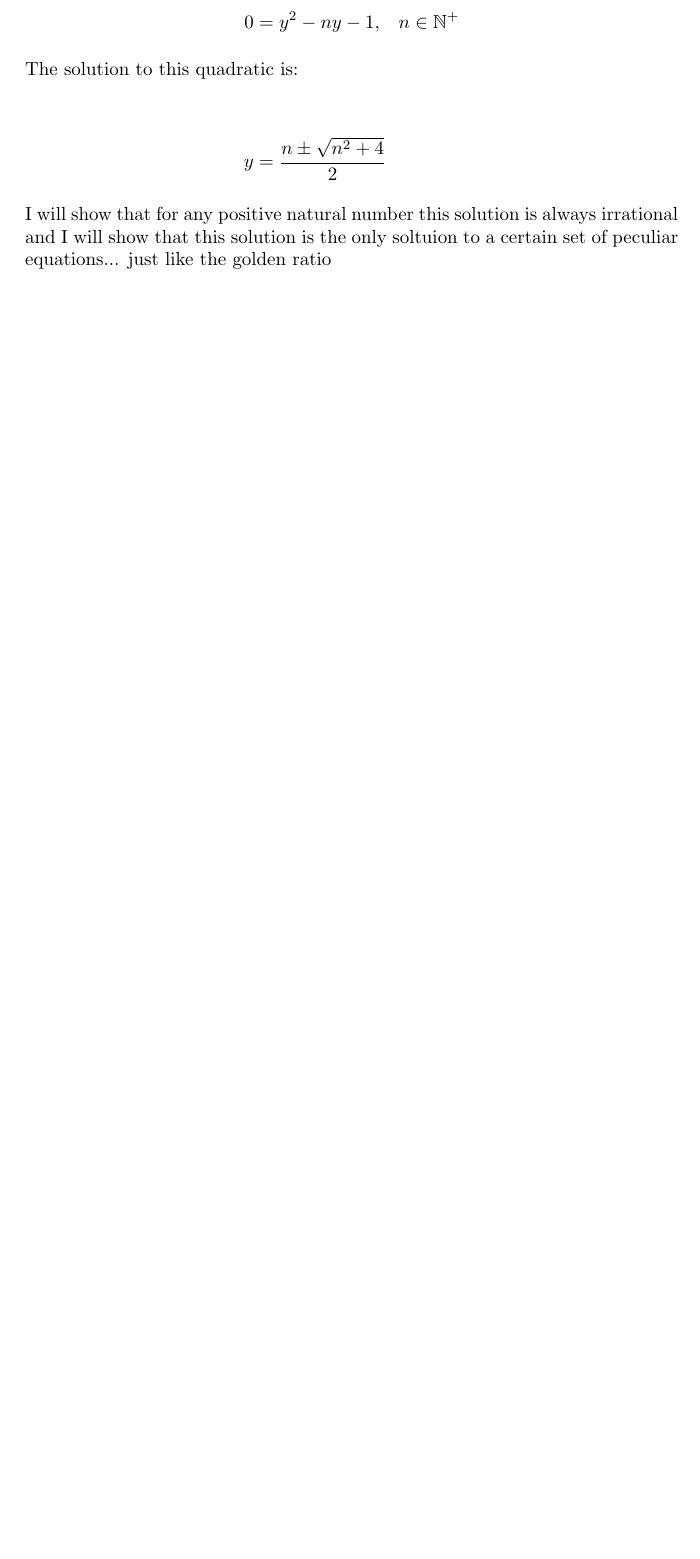
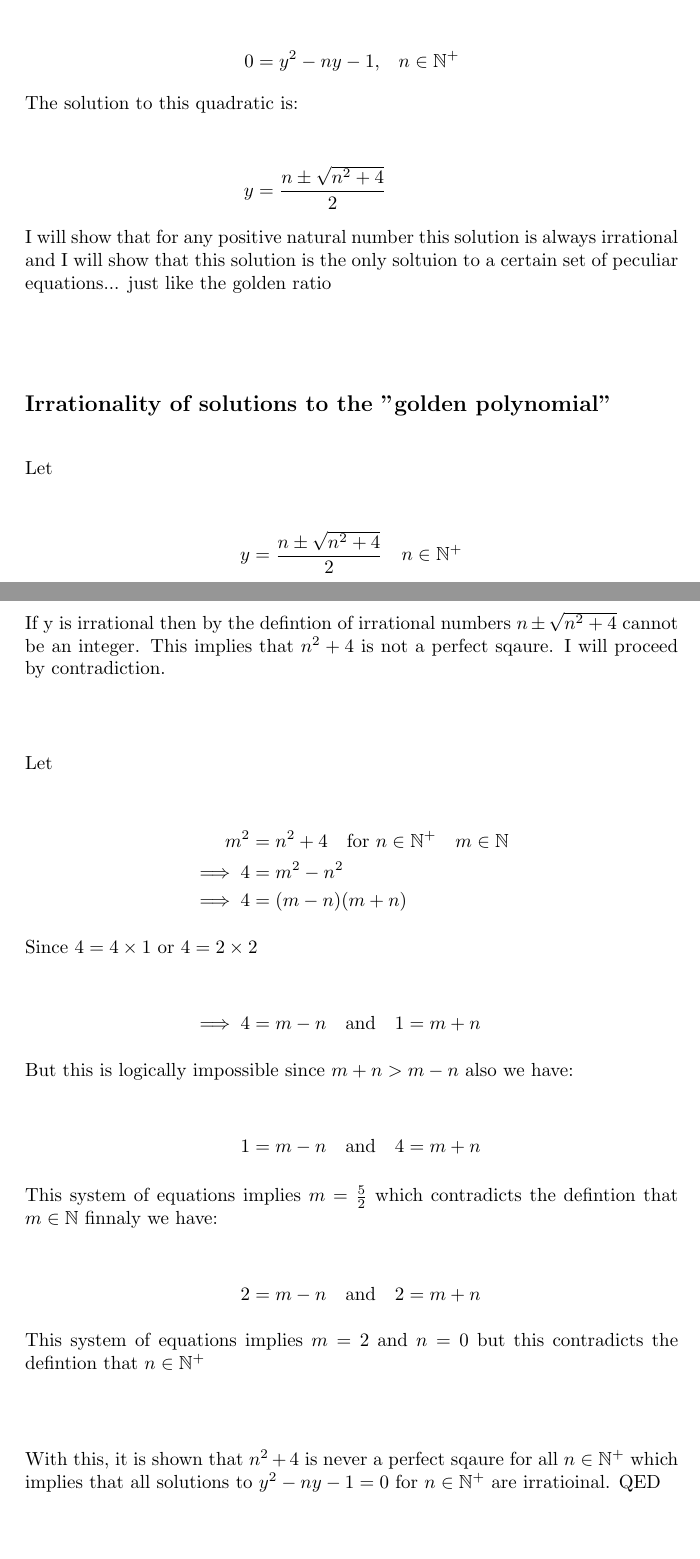
Before and after one commit to captain-eddie/math_adventures, a LaTeX document (golden_ratios/golden_ratios.tex): part of page 4 of 4 before the commit and two parts of pages 4 and 5 of 5 after it, the two joined at a grey line, cut so that both start at the same text, the shorter picture padded with empty space. Compiled offline with pdfLaTeX.

Commit message:
Completed proof of irrationality of all golden numbers Next is to show that these golden numbers are the only numbers that verify the golden continued fraction and nested radical. May need to defined the golden numbers as a sequence. After that I need to show that there set of golden numbers and corresponding golden equations are countably infinite. Then end by showing nested integral form and other exoitc equations. Also graph golden spirals.

```diff
--- a/golden_ratios/golden_ratios.tex
+++ b/golden_ratios/golden_ratios.tex
@@ -60,7 +60,24 @@
     \intertext{The solution to this quadratic is:}\\
     y&=\frac{n\pm\sqrt{n^2+4}}{2}\\
     \intertext{I will show that for any positive natural number this solution is always irrational and I will show that this solution is the only soltuion to a certain set of peculiar equations... just like the golden ratio}\\
-    \\
+\end{align*}
+\subsection*{Irrationality of solutions to the "golden polynomial"}
+\begin{align*}
+    \intertext{Let}\\
+    y&=\frac{n\pm\sqrt{n^2+4}}{2}\quad n \in \mathbb{N^+}\\
+    \intertext{If y is irrational then by the defintion of irrational numbers $n\pm\sqrt{n^2+4}$ cannot be an integer. This implies that $n^2 + 4$ is not a perfect sqaure. I will proceed by contradiction.}\\
+    \intertext{Let}\\
+    m^2 &= n^2 + 4\quad\text{for $n \in \mathbb{N^+} \quad m \in \mathbb{N}$}\\
+    \implies 4 &= m^2 - n^2\\
+    \implies 4 &= (m-n)(m+n)\\
+    \intertext{Since $4=4\times1$ or $4=2\times2$}\\
+    \implies 4 &= m-n\quad\text{and}\quad 1=m+n\\
+    \intertext{But this is logically impossible since $m+n>m-n$ also we have:}\\
+    1&=m-n\quad\text{and}\quad 4=m+n\\
+    \intertext{This system of equations implies $m=\frac{5}{2}$ which contradicts the defintion that $m\in\mathbb{N}$ finnaly we have:}\\
+    2&=m-n\quad\text{and}\quad 2 = m+n\\
+    \intertext{This system of equations implies $m=2$ and $n=0$ but this contradicts the defintion that $n\in\mathbb{N^+}$}\\
+    \intertext{With this, it is shown that $n^2+4$ is never a perfect sqaure for all $n\in\mathbb{N^+}$ which implies that all solutions to $y^2-ny-1=0$ for $n\in\mathbb{N^+}$ are irratioinal. QED}
 \end{align*}
 
 \end{document}
```
Also changed, not shown: golden_ratios/golden_ratios.pdf, 3 other files.
